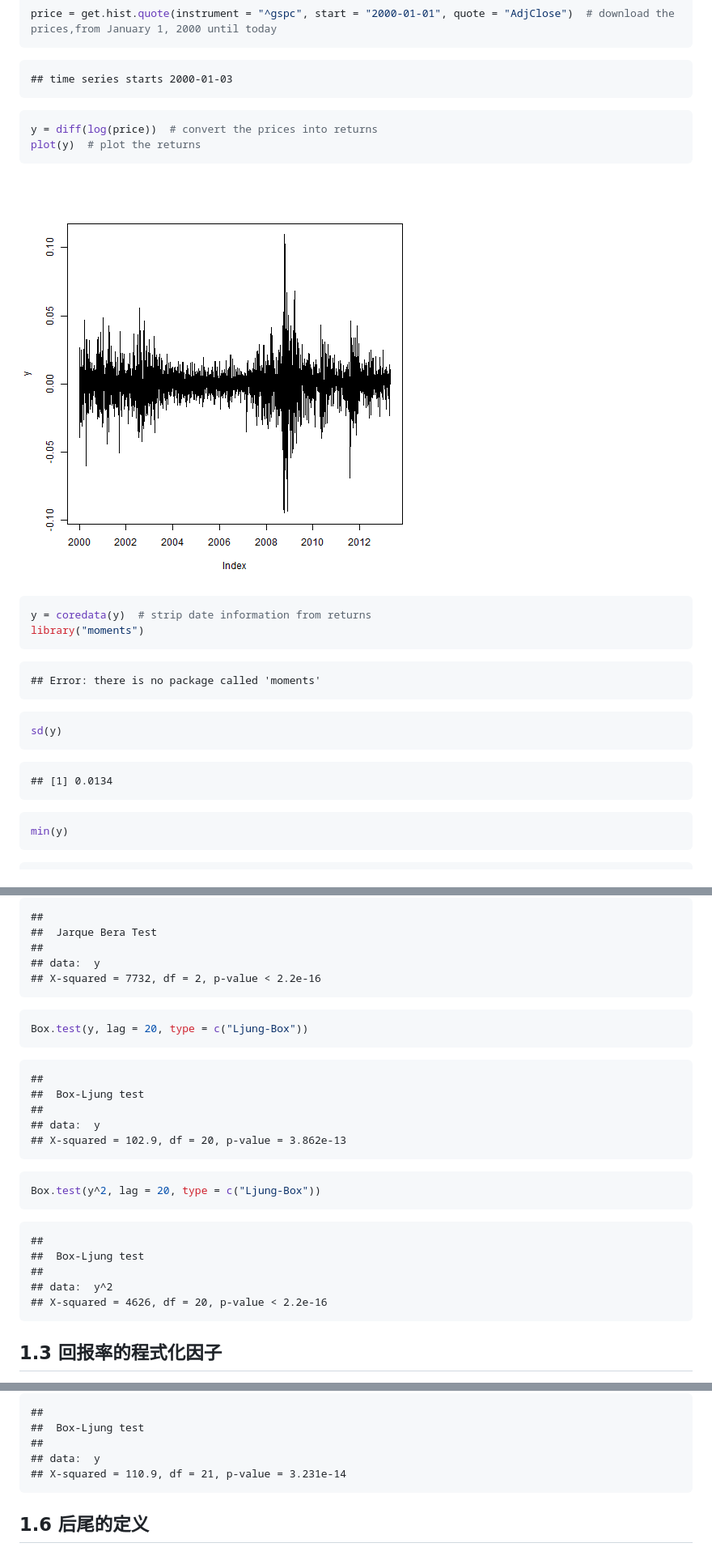
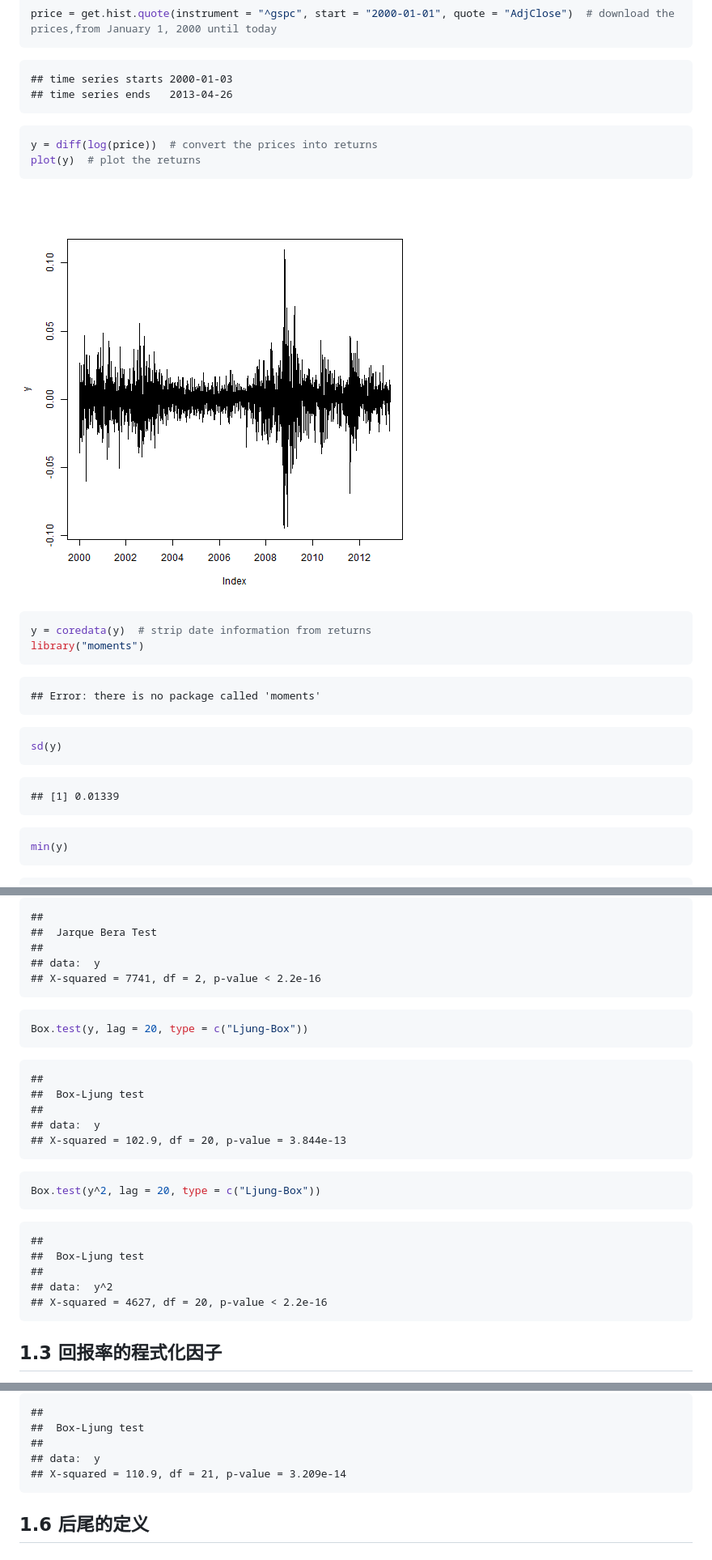
Before and after one commit to shanshanlaichi250/mathfin, a Markdown page: Financial market, prices and risk.md, 3 parts joined by grey strips. Shown: that part at 81% size. GitHub-like rendering; pictures changed too: figure/unnamed-chunk-11.png.

````diff
--- a/Financial market, prices and risk.md
+++ b/Financial market, prices and risk.md
@@ -34,6 +34,7 @@ price = get.hist.quote(instrument = "^gspc", start = "2000-01-01", quote = "AdjC
 
 ```
 ## time series starts 2000-01-03
+## time series ends   2013-04-26
 ```
 
 ```r
@@ -57,7 +58,7 @@ sd(y)
 ```
 
 ```
-## [1] 0.0134
+## [1] 0.01339
 ```
 
 ```r
@@ -113,7 +114,7 @@ jarque.bera.test(y)
 ## 	Jarque Bera Test
 ##
 ## data:  y
-## X-squared = 7732, df = 2, p-value < 2.2e-16
+## X-squared = 7741, df = 2, p-value < 2.2e-16
 ```
 
 ```r
@@ -125,7 +126,7 @@ Box.test(y, lag = 20, type = c("Ljung-Box"))
 ## 	Box-Ljung test
 ##
 ## data:  y
-## X-squared = 102.9, df = 20, p-value = 3.862e-13
+## X-squared = 102.9, df = 20, p-value = 3.844e-13
 ```
 
 ```r
@@ -137,7 +138,7 @@ Box.test(y^2, lag = 20, type = c("Ljung-Box"))
 ## 	Box-Ljung test
 ##
 ## data:  y^2
-## X-squared = 4626, df = 20, p-value < 2.2e-16
+## X-squared = 4627, df = 20, p-value < 2.2e-16
 ```
 
 1.3 回报率的程式化因子
@@ -185,7 +186,7 @@ b
 ## 	Box-Ljung test
 ##
 ## data:  y
-## X-squared = 110.9, df = 21, p-value = 3.231e-14
+## X-squared = 110.9, df = 21, p-value = 3.209e-14
 ```
 
 
````
Also changed, not shown: other parts of Financial market, prices and risk.md (+184 -21 lines), figure/unnamed-chunk-14.png (added), figure/unnamed-chunk-22.png, 2 other files.
